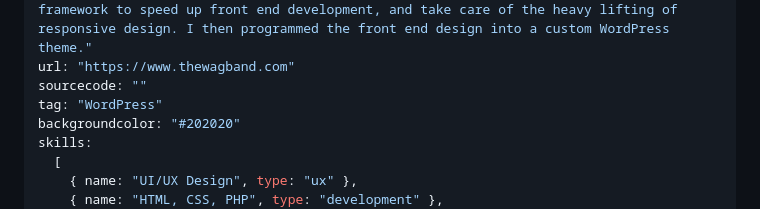
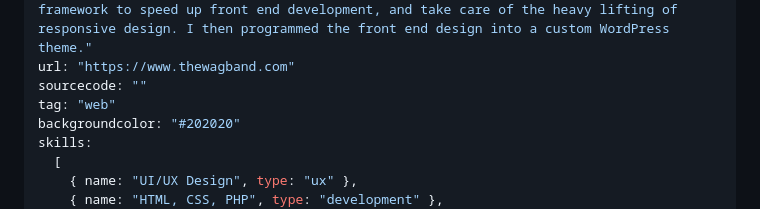
Before and after one commit to kensmash/portfolio, a Markdown page: src/markdown/wordpress-wagsite.md, the part around the change. Rendered like a GitHub page.

```diff
--- a/src/markdown/wordpress-wagsite.md
+++ b/src/markdown/wordpress-wagsite.md
@@ -6,7 +6,7 @@ featuredimage: "../images/featuredimages/featured-image-wag.jpg"
 desc: "Website for local band The Wag to showcase for music, and make it easy to for people find where they are playing next. The site has a good deal of content, so I decided the best course of action would be to split the navigation into two parts. Those parts of the site I considered most essential (upcoming show information, music, store and contact info) went to the top navigation, and the less frequently updated content went to the site footer. The home page has the band’s next show as the most prominent element. For the site’s look, I wanted to feature photos of the band as much as possible. I used large-sized images of the band as header images on the site, so viewers always get a sense of the energy and fun of the band. I used Photoshop to create the site design. Once the band had approved my mockups, I used the Bootstrap framework to speed up front end development, and take care of the heavy lifting of responsive design. I then programmed the front end design into a custom WordPress theme."
 url: "https://www.thewagband.com"
 sourcecode: ""
-tag: "WordPress"
+tag: "web"
 backgroundcolor: "#202020"
 skills:
   [
```
Also changed, not shown: src/markdown/nuxt-gaworkerscomp.md (+2 -2 lines), src/markdown/wordpress-churchsite.md (+1 -1 lines), src/images/responsiveimages/gaworkers-admin-article.jpg (deleted), src/images/responsiveimages/gaworkers-admin-article.png (deleted), src/images/screenshots/gaworkers-home.jpg (renamed from src/images/responsiveimages/gaworkers-home.jpg), src/images/thumbnails/gaworkers-admin-article.png (added), 2 other files.
